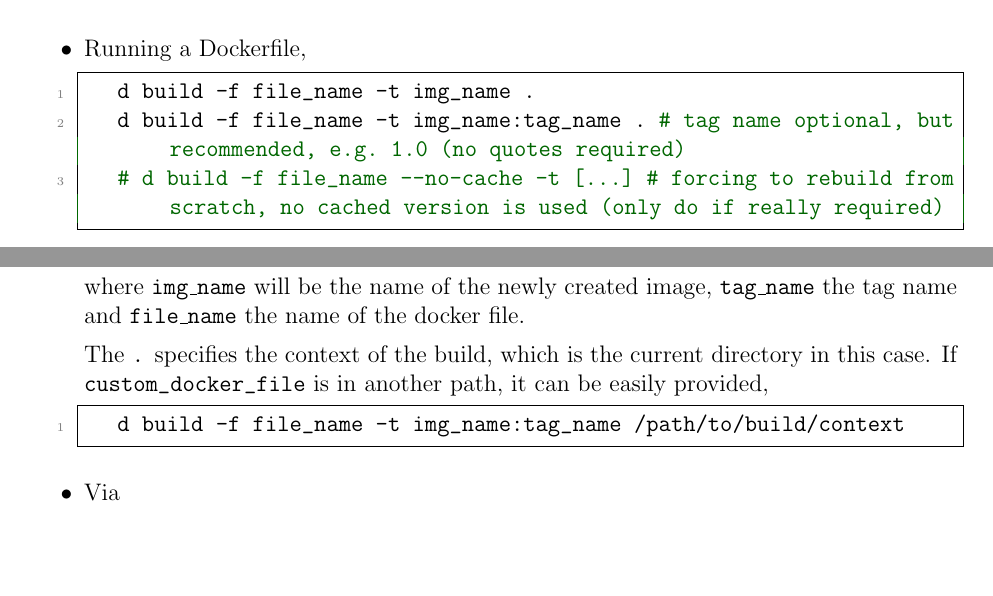
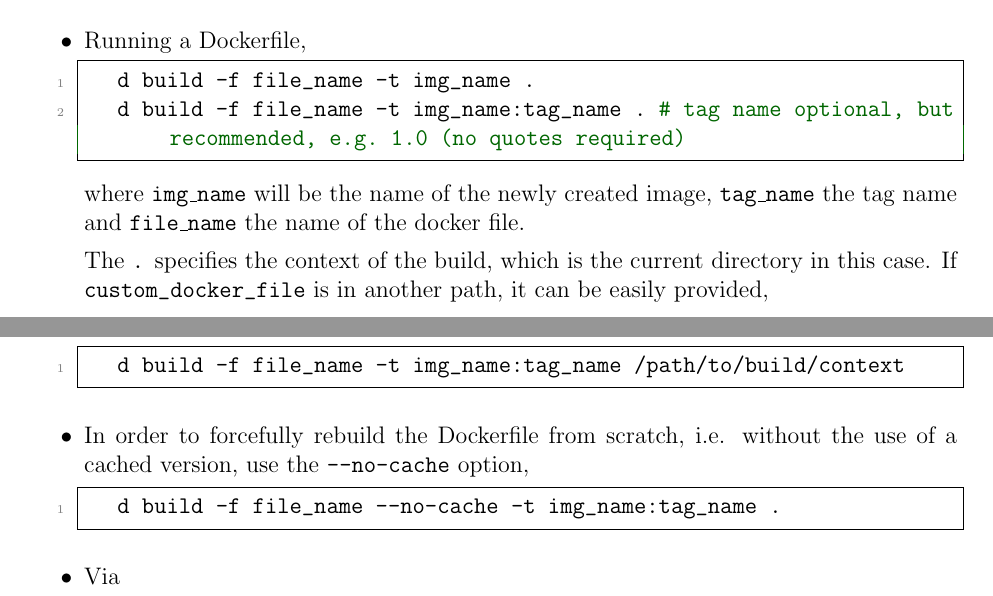
Before and after one commit to ImahnShekhzadeh/infra, a LaTeX book (infra.tex): two parts of pages 12 and 13 of 64, joined at a grey line, cut so that both start at the same text, the shorter picture padded with empty space. Compiled offline with pdfLaTeX.

Commit message:
refactor: mention more explicitly how to force rebuilding Dockerfile from scratch

```diff
--- a/infra.tex
+++ b/infra.tex
@@ -439,7 +439,6 @@
 		\begin{lstlisting}[style=mystylebash, label=alg:docker_build, xleftmargin=\parindent]
 			d build -f file_name -t img_name .
 			d build -f file_name -t img_name:tag_name . # tag name optional, but recommended, e.g. 1.0 (no quotes required)
-			# d build -f file_name --no-cache -t [...] # forcing to rebuild from scratch, no cached version is used (only do if really required)
 		\end{lstlisting}
 
 		where \texttt{img\_name} will be the name of the newly created image, \texttt{tag\_name} the tag name and \texttt{file\_name} the name of the docker file.
@@ -448,6 +447,12 @@
 
 		\begin{lstlisting}[style=mystylebash, xleftmargin=\parindent]
 			d build -f file_name -t img_name:tag_name /path/to/build/context
+		\end{lstlisting}
+
+		\item In order to forcefully rebuild the Dockerfile from scratch, i.e. without the use of a cached version, use the \texttt{--no-cache} option,
+
+		\begin{lstlisting}[style=mystylebash, xleftmargin=\parindent]
+			d build -f file_name --no-cache -t img_name:tag_name .
 		\end{lstlisting}
 
 		\item Via
```
Also changed, not shown: infra.pdf.
